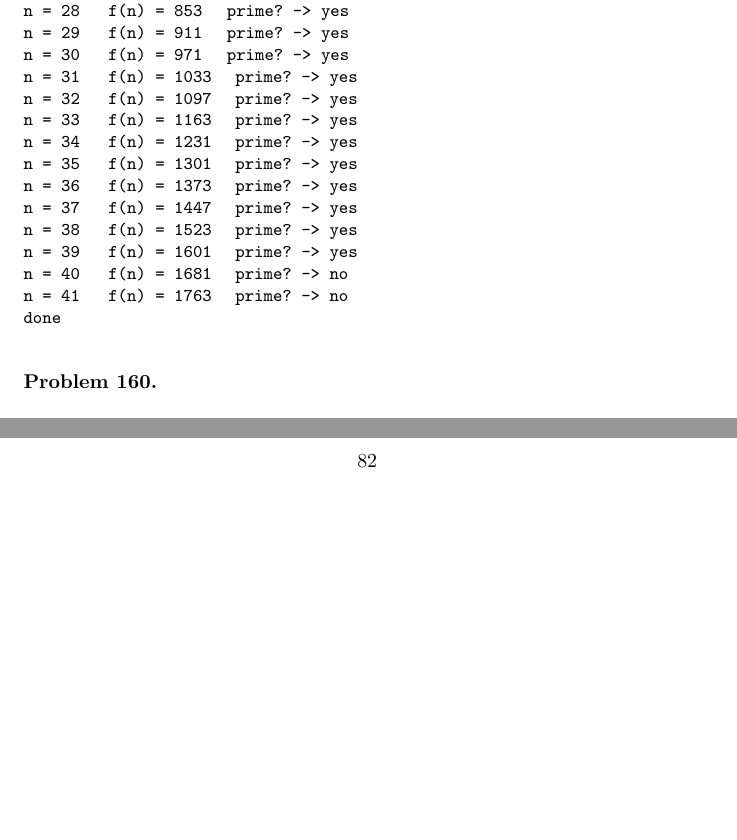
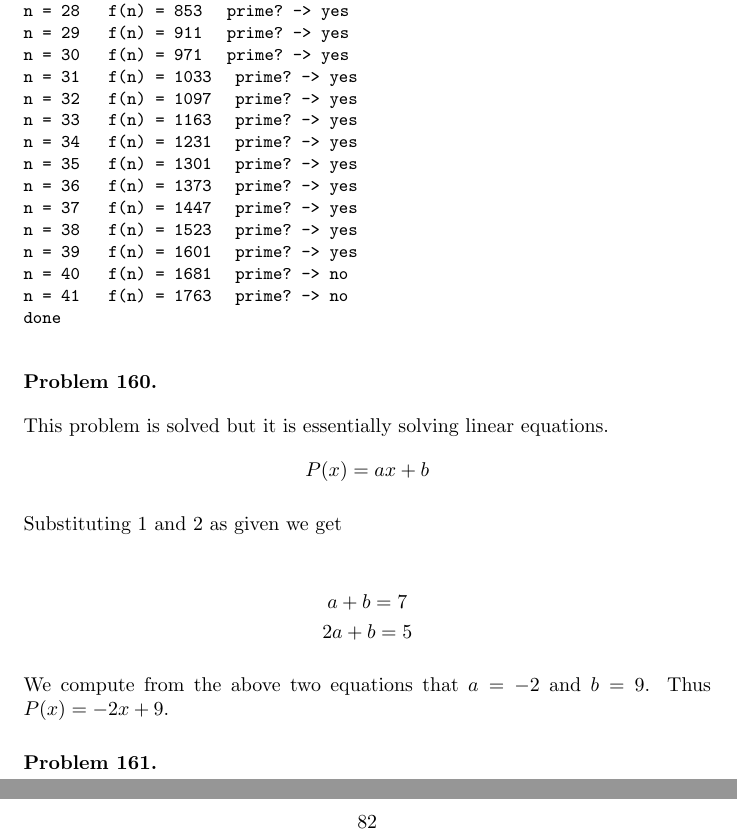
Before and after one commit to deepak-venkatesh/gelfand-algebra, a LaTeX paper (Algebra Solutions.tex): two parts of pages 81 and 82 of 83, joined at a grey line, cut so that both start at the same text, the shorter picture padded with empty space. Compiled offline with pdfLaTeX.

Commit message:
up to 160

```diff
--- a/Algebra Solutions.tex
+++ b/Algebra Solutions.tex
@@ -3662,9 +3662,24 @@ done
 \end{problem}
 
 \begin{problem} %160
-
-\end{problem}
-
+  This problem is solved but it is essentially solving linear equations.
+  \[
+  P(x) = ax + b
+  \]
+
+  Substituting 1 and 2 as given we get
+
+  \begin{gather*}
+    a + b = 7\\
+    2a + b = 5
+  \end{gather*}
+
+  We compute from the above two equations that $a = -2$ and $b = 9$. Thus $P(x) = -2x + 9$.
+\end{problem}
+
+\begin{problem} %161
+
+\end{problem}
 
 %%%%%%%%%% 39
 \section{Arithmetic progressions}
```
Also changed, not shown: Algebra Solutions.pdf.
